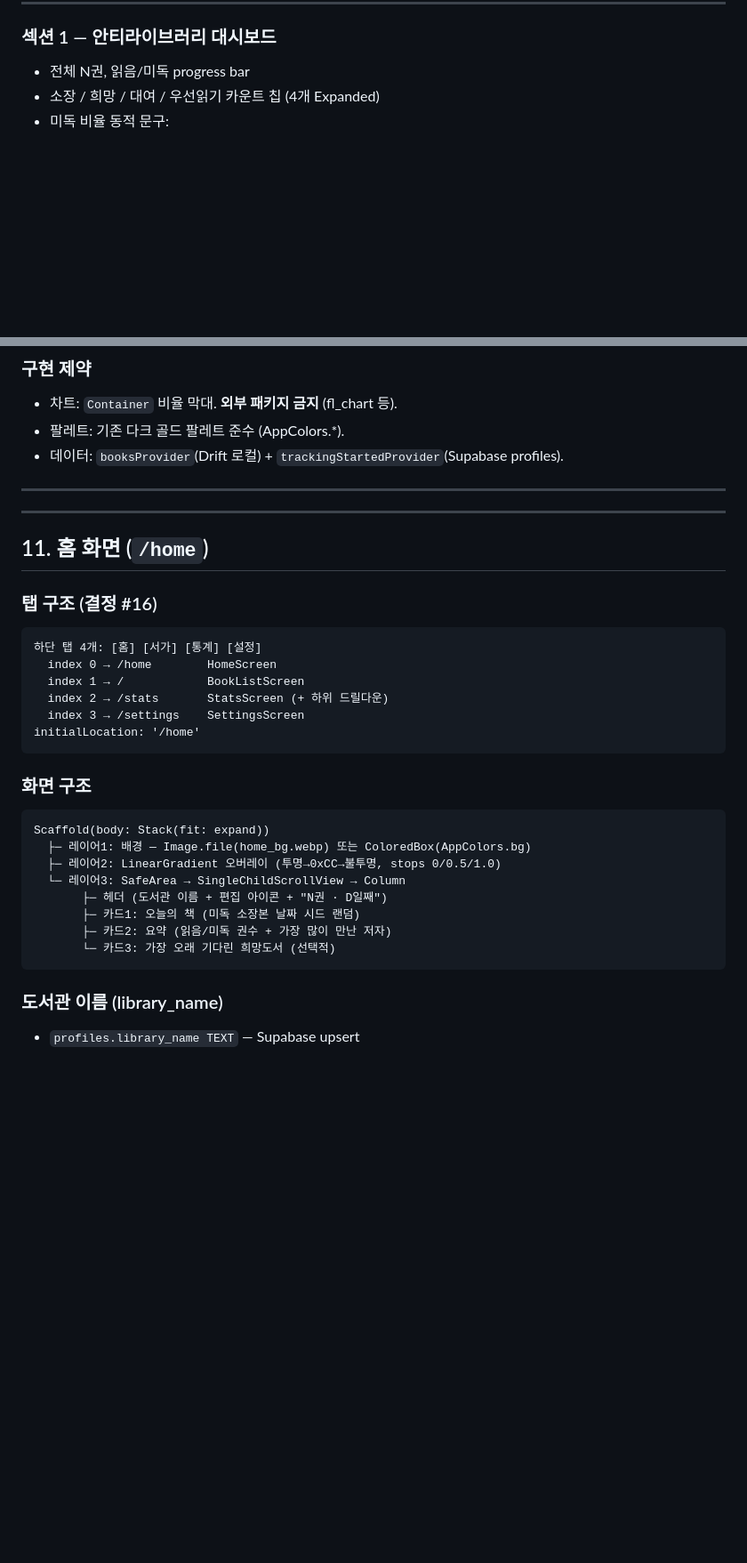
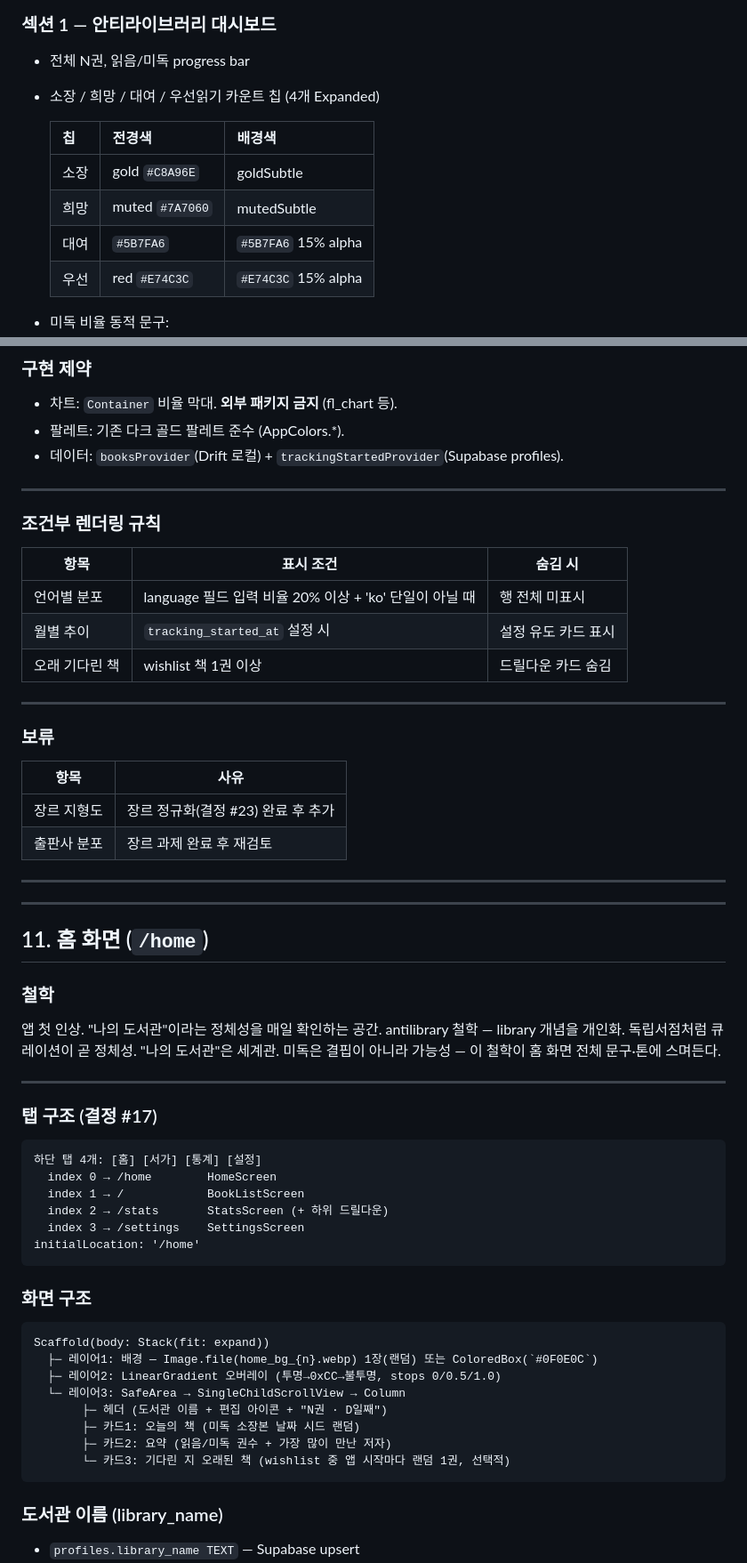
Before and after one commit to giltongit/classicshelf, a Markdown page: 공통_아키텍처.md, 2 parts joined by grey strips. Shown at 89% size. GitHub-like rendering; blank space fills up the shorter version.

Commit message:
docs: 공통_아키텍처.md 홈화면·통계·용어·스키마 결정사항 전면 갱신
Co-Authored-By: Claude Sonnet 4.6 <noreply@anthropic.com>

````diff
--- a/공통_아키텍처.md
+++ b/공통_아키텍처.md
@@ -445,6 +455,14 @@ class KoreaLibraryRepository implements LibraryRepository { /* ... */ }
 
 - 전체 N권, 읽음/미독 progress bar
 - 소장 / 희망 / 대여 / 우선읽기 카운트 칩 (4개 Expanded)
+
+  | 칩 | 전경색 | 배경색 |
+  |------|--------|--------|
+  | 소장 | gold `#C8A96E` | goldSubtle |
+  | 희망 | muted `#7A7060` | mutedSubtle |
+  | 대여 | `#5B7FA6` | `#5B7FA6` 15% alpha |
+  | 우선 | red `#E74C3C` | `#E74C3C` 15% alpha |
+
 - 미독 비율 동적 문구:
   - 80%+: "당신의 도서관은 무한한 가능성을 담고 있습니다"
   - 50–79%: "당신의 도서관에는 N권의 가능성이 있습니다"
@@ -521,11 +539,38 @@ status = 'wishlist' TOP 20. 경과일 = 오늘 − created_at. 탭 → `/books/:
 
 ---
 
+### 조건부 렌더링 규칙
+
+| 항목 | 표시 조건 | 숨김 시 |
+|------|-----------|---------|
+| 언어별 분포 | language 필드 입력 비율 20% 이상 + 'ko' 단일이 아닐 때 | 행 전체 미표시 |
+| 월별 추이 | `tracking_started_at` 설정 시 | 설정 유도 카드 표시 |
+| 오래 기다린 책 | wishlist 책 1권 이상 | 드릴다운 카드 숨김 |
+
+---
+
+### 보류
+
+| 항목 | 사유 |
+|------|------|
+| 장르 지형도 | 장르 정규화(결정 #23) 완료 후 추가 |
+| 출판사 분포 | 장르 과제 완료 후 재검토 |
+
+---
+
 ---
 
 ## 11. 홈 화면 (`/home`)
 
-### 탭 구조 (결정 #16)
+### 철학
+
+앱 첫 인상. "나의 도서관"이라는 정체성을 매일 확인하는 공간.
+antilibrary 철학 — library 개념을 개인화. 독립서점처럼 큐레이션이 곧 정체성. "나의 도서관"은 세계관.
+미독은 결핍이 아니라 가능성 — 이 철학이 홈 화면 전체 문구·톤에 스며든다.
+
+---
+
+### 탭 구조 (결정 #17)
 
 ```
 하단 탭 4개: [홈] [서가] [통계] [설정]
@@ -540,13 +585,13 @@ initialLocation: '/home'
 
 ```
 Scaffold(body: Stack(fit: expand))
-  ├─ 레이어1: 배경 — Image.file(home_bg.webp) 또는 ColoredBox(AppColors.bg)
+  ├─ 레이어1: 배경 — Image.file(home_bg_{n}.webp) 1장(랜덤) 또는 ColoredBox(`#0F0E0C`)
   ├─ 레이어2: LinearGradient 오버레이 (투명→0xCC→불투명, stops 0/0.5/1.0)
   └─ 레이어3: SafeArea → SingleChildScrollView → Column
        ├─ 헤더 (도서관 이름 + 편집 아이콘 + "N권 · D일째")
        ├─ 카드1: 오늘의 책 (미독 소장본 날짜 시드 랜덤)
        ├─ 카드2: 요약 (읽음/미독 권수 + 가장 많이 만난 저자)
-       └─ 카드3: 가장 오래 기다린 희망도서 (선택적)
+       └─ 카드3: 기다린 지 오래된 책 (wishlist 중 앱 시작마다 랜덤 1권, 선택적)
 ```
 
 ### 도서관 이름 (library_name)
````
Also changed, not shown: other parts of 공통_아키텍처.md (+29 -10 lines).
